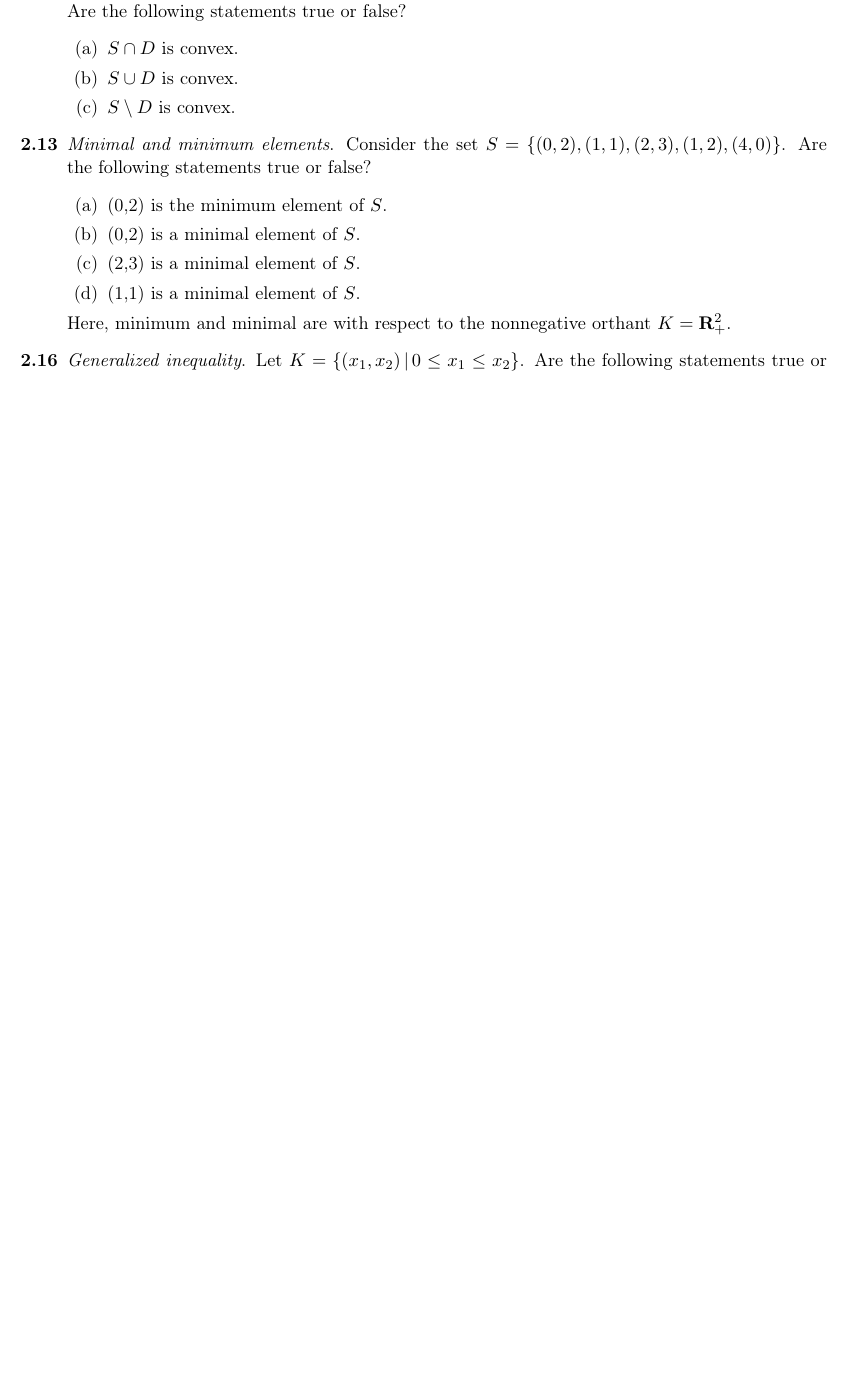
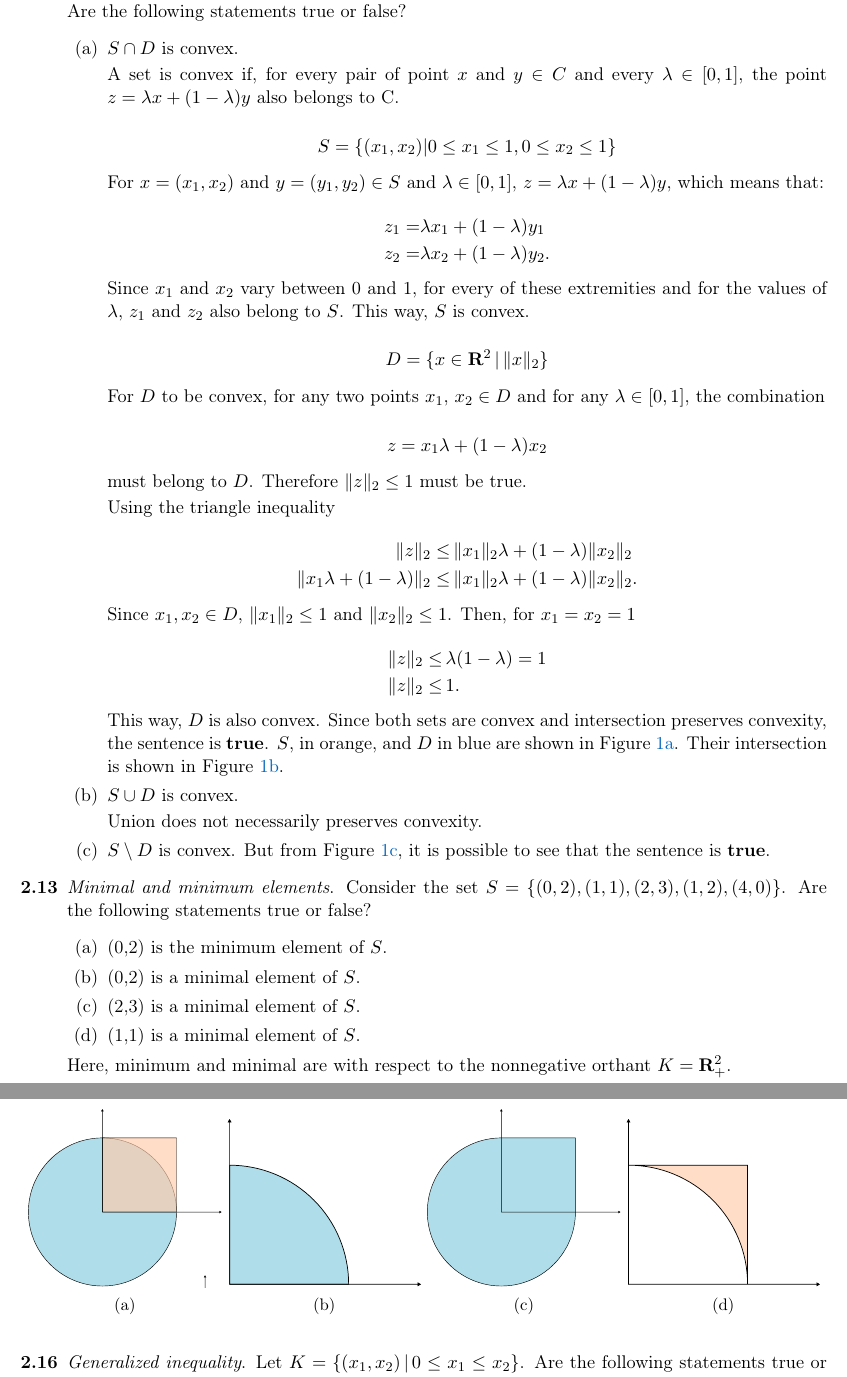
Before and after one commit to felypemaciel/lamps, a LaTeX problem sheet (exercises1/exercises1.tex): part of page 2 of 4 before the commit and two parts of pages 2 and 3 of 4 after it, the two joined at a grey line, cut so that both start at the same text, the shorter picture padded with empty space. Compiled offline with pdfLaTeX.

Commit message:
exercise list 1

```diff
--- a/exercises1/main.tex
+++ b/exercises1/exercises1.tex
@@ -89,8 +89,80 @@
     \item[\textbf{2.11}] Define the square $S = \{x \in \mathbf{R}^2 \,\vert\, 0 \leq x_i \leq 1, \, i = 1, 2\}$, and the disk $D = \{x \in \mathbf{R}^2 \, \vert \, \|x\|_2 \leq 1\}$. Are the following statements true or false?
     \item[] \begin{itemize}
         \item[(a)] $S \cap D$ is convex.
+
+        A set is convex if, for every pair of point $x$ and $y \in C$ and every $\lambda \in [0, 1]$, the point $z = \lambda x + (1-\lambda)y$ also belongs to C.
+
+        \begin{equation*}
+            S = \{(x_1, x_2) \vert 0 \leq x_1 \leq 1, 0 \leq x_2 \leq 1\}
+        \end{equation*}
+
+        For $x = (x_1, x_2)$ and $y = (y_1, y_2) \in S$ and $\lambda \in [0, 1]$, $z = \lambda x + (1- \lambda)y$, which means that:
+
+        \begin{equation*}
+            \begin{aligned}
+                z_1 = & \lambda x_1 + (1- \lambda)y_1\\
+                z_2 = & \lambda x_2 + (1- \lambda)y_2.
+            \end{aligned}
+        \end{equation*}
+
+        Since $x_1$ and $x_2$ vary between 0 and 1, for every of these extremities and for the values of $\lambda$, $z_1$ and $z_2$ also belong to $S$. This way, $S$ is convex.
+
+        \begin{equation*}
+            D = \{x \in \mathbf{R}^2 \,\vert\, \Vert x \Vert_2\}
+        \end{equation*}
+
+        For $D$ to be convex, for any two points $x_1$, $x_2 \in D$ and for any $\lambda \in [0,1]$, the combination
+
+        \begin{equation*}
+            z = x_1 \lambda + (1-\lambda)x_2
+        \end{equation*}
+
+        must belong to $D$. Therefore $\Vert z \Vert_2 \leq 1$ must be true.
+
+        Using the triangle inequality
+
+        \begin{equation*}
+            \begin{aligned}
+                \Vert z \Vert_2 \leq & \, \Vert x_1 \Vert_2 \lambda + (1 - \lambda)\Vert x_2 \Vert_2\\
+                \Vert x_1\lambda + (1-\lambda)\Vert_2 \leq & \, \Vert x_1 \Vert_2 \lambda + (1-\lambda) \Vert x_2\Vert_2.
+            \end{aligned}
+        \end{equation*}
+
+        Since $x_1, x_2 \in D$, $\Vert x_1 \Vert_2 \leq 1$ and $\Vert x_2 \Vert_2 \leq 1$. Then, for $x_1 = x_2 = 1$
+
+        \begin{equation*}
+            \begin{aligned}
+                \Vert z \Vert_2 \leq \, & \lambda(1-\lambda) = 1\\
+                \Vert z \Vert_2 \leq \, & 1.
+            \end{aligned}
+        \end{equation*}
+
+        This way, $D$ is also convex. Since both sets are convex and intersection preserves convexity, the sentence is \textbf{true}. $S$, in orange, and $D$ in blue are shown in Figure~\ref{fig:SD}. Their intersection is shown in Figure~\ref{fig:intersection}.
+
         \item[(b)] $S \cup D$ is convex.
-        \item[(c)] $S \setminus D$ is convex.
+
+        Union does not necessarily preserves convexity.
+        \item[(c)] $S \setminus D$ is convex.  But from Figure~\ref{fig:union}, it is possible to see that the sentence is \textbf{true}.
+
+        \begin{figure}
+            \centering
+            \begin{subfigure}[b]{0.24\textwidth}
+                \includegraphics[width=\textwidth]{figures/SD.pdf}
+                \caption{}\label{fig:SD}
+            \end{subfigure}
+            \begin{subfigure}[b]{0.24\textwidth}
+                \includegraphics[width=\textwidth]{figures/intersection.pdf}
+                \caption{}\label{fig:intersection}
+            \end{subfigure}
+            \begin{subfigure}[b]{0.24\textwidth}
+                \includegraphics[width=\textwidth]{figures/SUD.pdf}
+                \caption{}\label{fig:union}
+            \end{subfigure}
+            \begin{subfigure}[b]{0.24\textwidth}
+                \includegraphics[width=\textwidth]{figures/difference.pdf}\label{fig:difference}
+                \caption{}
+            \end{subfigure}
+        \end{figure}
     \end{itemize}
     \item[\textbf{2.13}] \textit{Minimal and minimum elements}. Consider the set $S = \{(0,2), (1,1), (2,3), (1,2), (4,0)\}$. Are the following statements true or false?
     \item[] \begin{itemize}
```
Also changed, not shown: exercises1/Makefile, exercises1/exercises1.pdf (added), exercises1/figures/SD.pdf (added), exercises1/figures/SUD.pdf (added), exercises1/figures/difference.pdf (added), exercises1/figures/intersection.pdf (added), exercises1/main.pdf (deleted), 8 other files.
